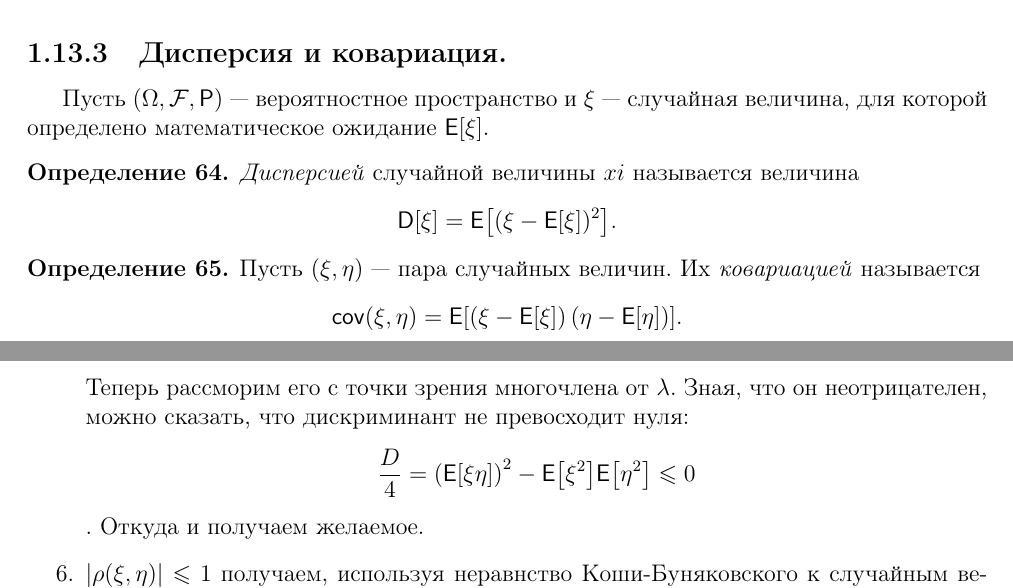
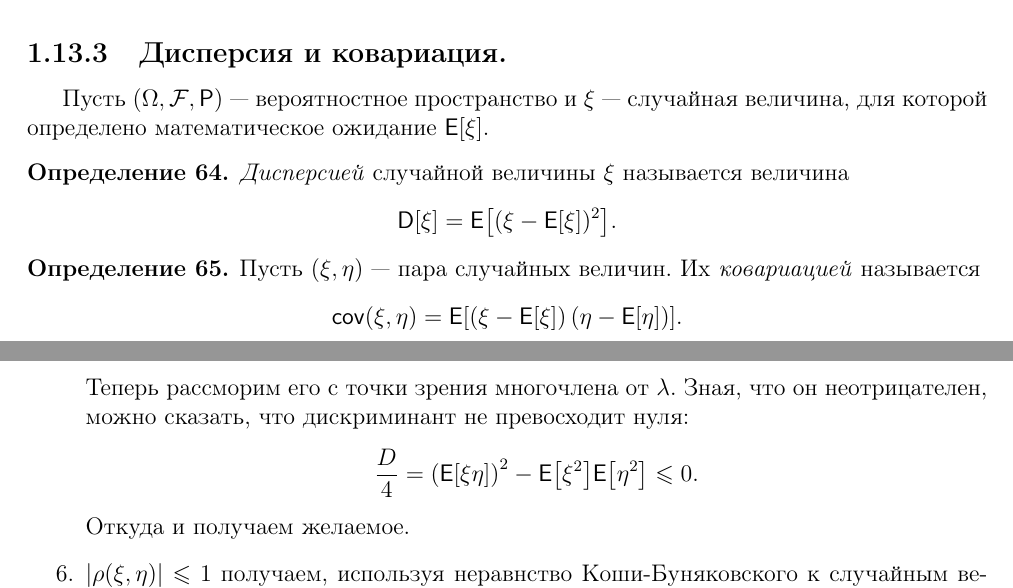
Before and after one commit to hse-ami/lectures, a LaTeX thesis (probability-theory/tex/main.tex, which reads probability-theory/tex/lecture_13_06.12.2016.tex): two parts of pages 73 and 74 of 115, joined at a grey line, cut so that both start at the same text. Compiled offline with pdfLaTeX.

Commit message:
Fix 13th lecture

```diff
--- a/probability-theory/tex/lecture_13_06.12.2016.tex
+++ b/probability-theory/tex/lecture_13_06.12.2016.tex
@@ -144,7 +144,7 @@
 \subsection{Дисперсия и ковариация.}
 Пусть \((\Omega, \F, \Pr)\) --- вероятностное пространство и \(\xi\)~--- случайная величина, для которой определено математическое ожидание \(\E{\xi}\).
 \begin{definition}
-	\emph{Дисперсией} случайной величины \(xi\) называется величина \[\D{\xi}=\E{(\xi - \E{\xi})^2}.\]
+	\emph{Дисперсией} случайной величины \(\xi\) называется величина \[\D{\xi}=\E{(\xi - \E{\xi})^2}.\]
 \end{definition}
 \begin{definition}
 	Пусть \((\xi, \eta)\) --- пара случайных величин. Их \emph{ковариацией} называется \[\cov(\xi, \eta) = \E{\left(\xi - \E{\xi}\right)\left(\eta - \E{\eta}\right)}.\]
@@ -171,7 +171,7 @@
 	Первые четыре свойства доказываются точно так же, как и в дискретном случае, так что повторно доказывать мы их не будем. Докажем последние два:
 	\begin{enumerate}
 		\setcounter{enumi}{4}
-		\item Посмотрим на следущее матожидание \(\E{(\xi + \lambda\eta)^2}. \) Заметим, что оно неотрицательно как матожидание от неотрицательной случайной величины. Распишем его, используя свойство линейности: \[0 \leq \E{(\xi + \lambda\eta)^2} = \E{\xi^2} + 2\lambda\E{\xi\eta} + \lambda^2\E{\eta^2}.\] Теперь рассморим его с точки зрения многочлена от \(\lambda\). Зная, что он неотрицателен, можно сказать, что дискриминант не превосходит нуля: \[ \frac{D}{4} = \left(\E{\xi\eta} \right)^2 - \E{\xi^2}\E{\eta^2} \leq 0 \]. Откуда и получаем желаемое.
+		\item Посмотрим на следущее матожидание \(\E{(\xi + \lambda\eta)^2}. \) Заметим, что оно неотрицательно как матожидание от неотрицательной случайной величины. Распишем его, используя свойство линейности: \[0 \leq \E{(\xi + \lambda\eta)^2} = \E{\xi^2} + 2\lambda\E{\xi\eta} + \lambda^2\E{\eta^2}.\] Теперь рассморим его с точки зрения многочлена от \(\lambda\). Зная, что он неотрицателен, можно сказать, что дискриминант не превосходит нуля: \[ \frac{D}{4} = \left(\E{\xi\eta} \right)^2 - \E{\xi^2}\E{\eta^2} \leq 0. \] Откуда и получаем желаемое.
 
 		\item \(\left|\rho(\xi, \eta)\right| \leq 1\) получаем, используя неравнство Коши-Буняковского к случайным величинам \(\alpha = \frac{\xi - \E{\xi}}{\sqrt{\D{\xi}}},\ \beta = \frac{\eta - \E{\eta}}{\sqrt{\D{\eta}}}\):
 		\begin{align}
```
